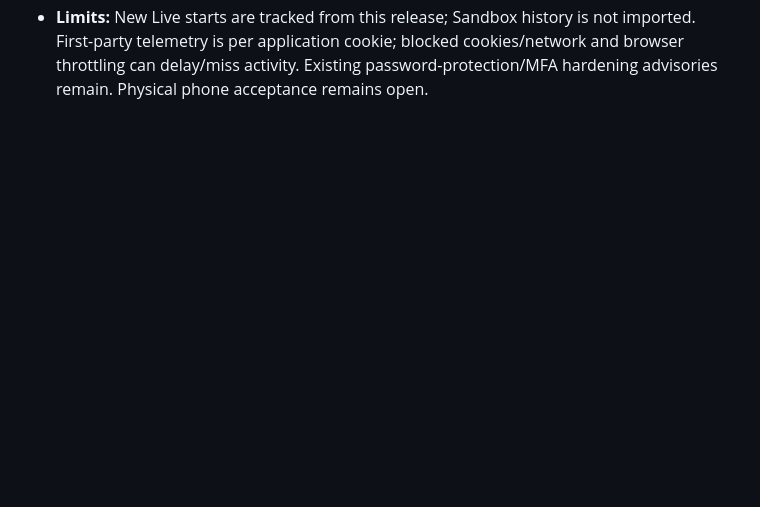
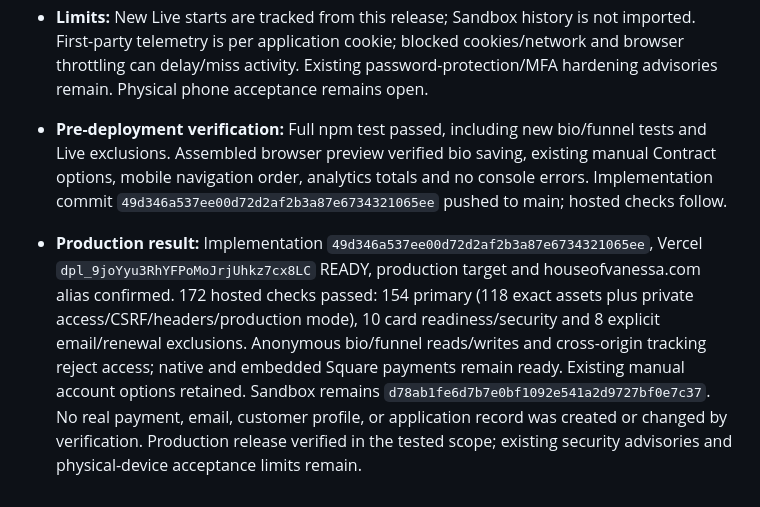
Before and after one commit to airloopal/goddessvanessa, a Markdown page: docs/BUGFIX_LOGBOOK.md, the part around the change. GitHub-like rendering; blank space fills up the shorter version.

Commit message:
Record verification of Live navigation, bios and application funnel release

```diff
--- a/docs/BUGFIX_LOGBOOK.md
+++ b/docs/BUGFIX_LOGBOOK.md
@@ -253,3 +253,7 @@ Record confirmed incidents and fixes here, newest first. Dates use Europe/Warsaw
 - **Data/security:** Existing `academy.prototype_settings` holds bios and 30-day application step activity. Readonly metadata confirms RLS true and no anon/authenticated SELECT grants. No schema/migration, public permissions, env vars, credentials, payment modes/pricing or real customer records changed. Synthetic local preview only; no real charges, refunds, messages or emails.
 - **Validation:** Production build 118 assets; dependency audit zero vulnerabilities. Live-scope exclusions/preservation tests passed. Browser preview of assembled Live build verified saved private bio, manual Contract options, mobile order and analytics. Full regression suite and hosted check results follow.
 - **Limits:** New Live starts are tracked from this release; Sandbox history is not imported. First-party telemetry is per application cookie; blocked cookies/network and browser throttling can delay/miss activity. Existing password-protection/MFA hardening advisories remain. Physical phone acceptance remains open.
+
+- **Pre-deployment verification:** Full npm test passed, including new bio/funnel tests and Live exclusions. Assembled browser preview verified bio saving, existing manual Contract options, mobile navigation order, analytics totals and no console errors. Implementation commit `49d346a537ee00d72d2af2b3a87e6734321065ee` pushed to main; hosted checks follow.
+
+- **Production result:** Implementation `49d346a537ee00d72d2af2b3a87e6734321065ee`, Vercel `dpl_9joYyu3RhYFPoMoJrjUhkz7cx8LC` READY, production target and houseofvanessa.com alias confirmed. 172 hosted checks passed: 154 primary (118 exact assets plus private access/CSRF/headers/production mode), 10 card readiness/security and 8 explicit email/renewal exclusions. Anonymous bio/funnel reads/writes and cross-origin tracking reject access; native and embedded Square payments remain ready. Existing manual account options retained. Sandbox remains `d78ab1fe6d7b7e0bf1092e541a2d9727bf0e7c37`. No real payment, email, customer profile, or application record was created or changed by verification. Production release verified in the tested scope; existing security advisories and physical-device acceptance limits remain.
```
